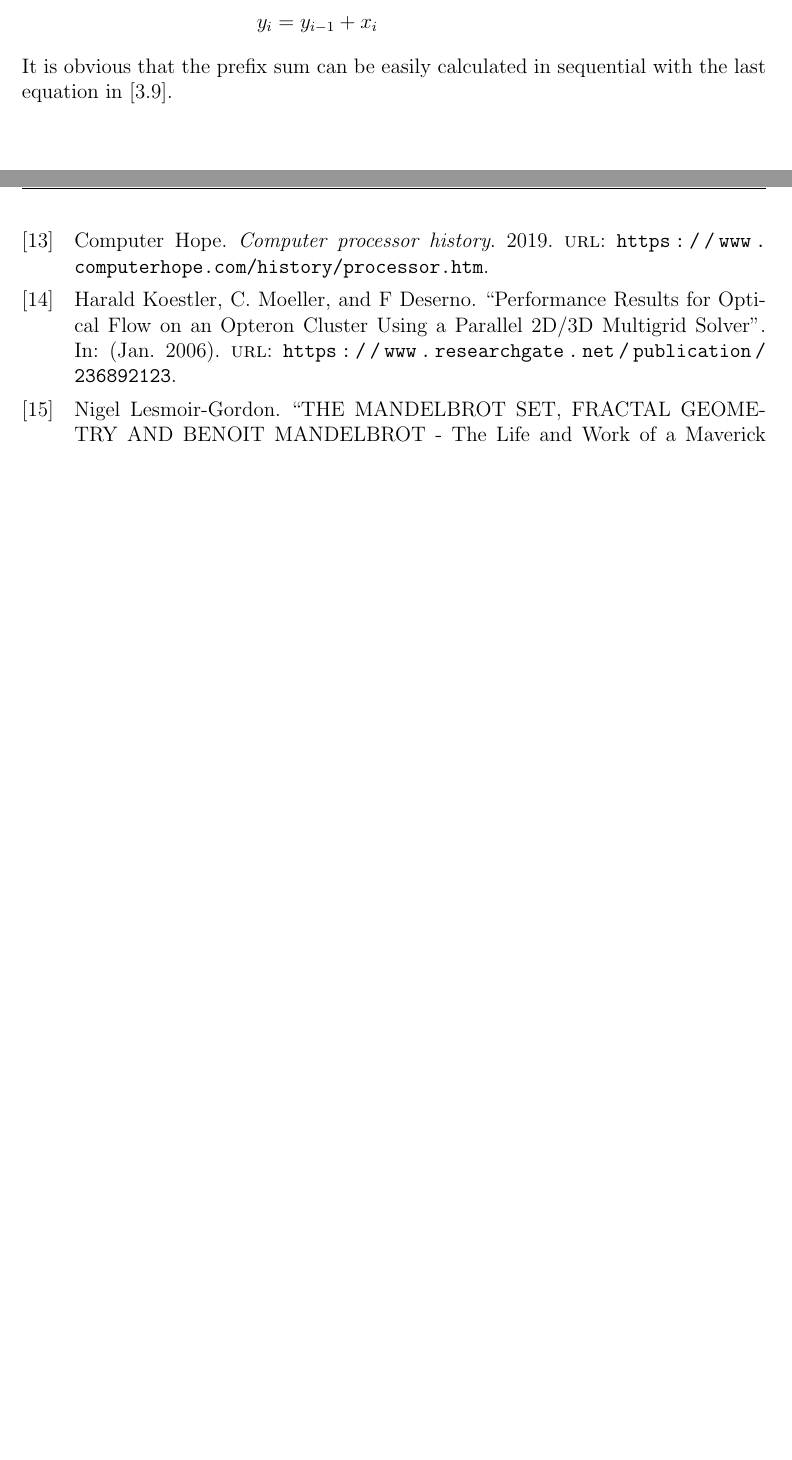
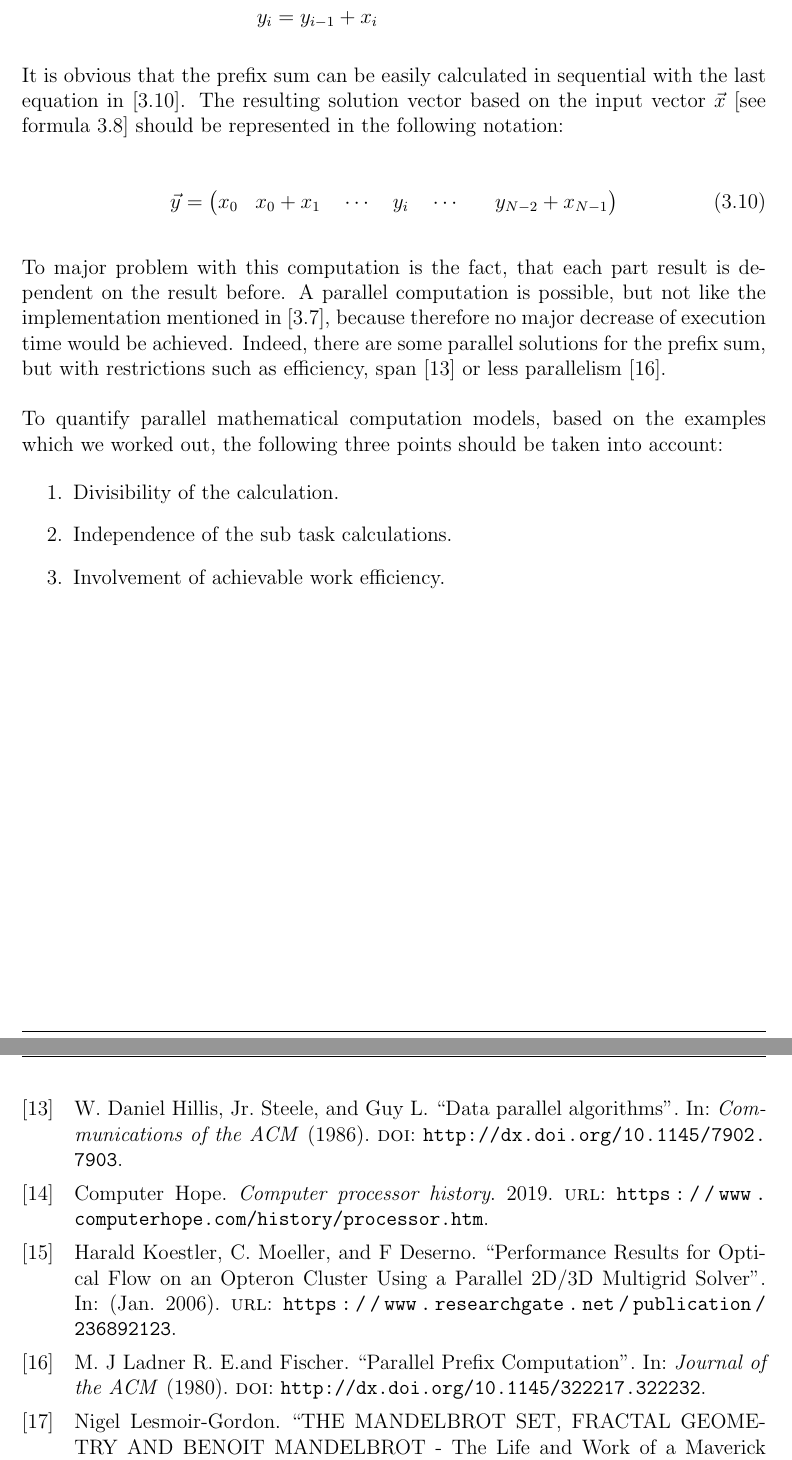
Before and after one commit to josephpal/esp32-ParallelProgramming, a LaTeX thesis (documentary/main.tex, which reads documentary/chapters/chapter03.tex): two parts of pages 15 and 27 of 28, joined at a grey line, cut so that both start at the same text, the shorter picture padded with empty space. Compiled offline with pdfLaTeX.

Commit message:
finished chapter 3.2

```diff
--- a/documentary/chapters/chapter03.tex
+++ b/documentary/chapters/chapter03.tex
@@ -243,8 +243,24 @@ The prefix sum is defined as a partial sum of series of each the vector elements
 	y_i &= y_{i - 1} + x_i \\
 	\end{aligned}
 \end{align}
+\\[2pt]
+\noindent It is obvious that the prefix sum can be easily calculated in sequential with the last equation in [\ref{formula:prefixSumNonFormal}]. The resulting solution vector based on the input vector $\vec{x}$ [see formula \ref{formula:prefixVec}] should be represented in the following notation:\\
 
-\noindent It is obvious that the prefix sum can be easily calculated in sequential with the last equation in [\ref{formula:prefixSumNonFormal}].
+\begin{equation} \label{formula:prefixSumNonFormal}
+	\vec{y} = \begin{pmatrix}
+		x_{0} & x_{0} + x_{1} \quad \cdots \quad y_{i} \quad \cdots \quad & y_{N - 2} + x_{N-1} \\
+	\end{pmatrix}
+\end{equation}
+\\[2pt]
+To major problem with this computation is the fact, that each part result is dependent on the result before. A parallel computation is possible, but not like the implementation mentioned in [\ref{formula:scalarProdSeq}], because therefore no major decrease of execution time would be achieved. Indeed, there are some parallel solutions for the prefix sum, but with restrictions such as efficiency, span \parencite{article21} or less parallelism \parencite{article22}.\\
+
+\noindent To quantify parallel mathematical computation models, based on the examples which we worked out, the following three points should be taken into account:
+
+\begin{enumerate}
+	\item Divisibility of the calculation.
+	\item Independence of the sub task calculations.
+	\item Involvement of achievable work efficiency.
+\end{enumerate}
 
 \newpage
 
```
Also changed, not shown: documentary/chapters/introduction.tex (+2 -2 lines), documentary/references.bib (+16 -0 lines), documentary/output/main.pdf.
